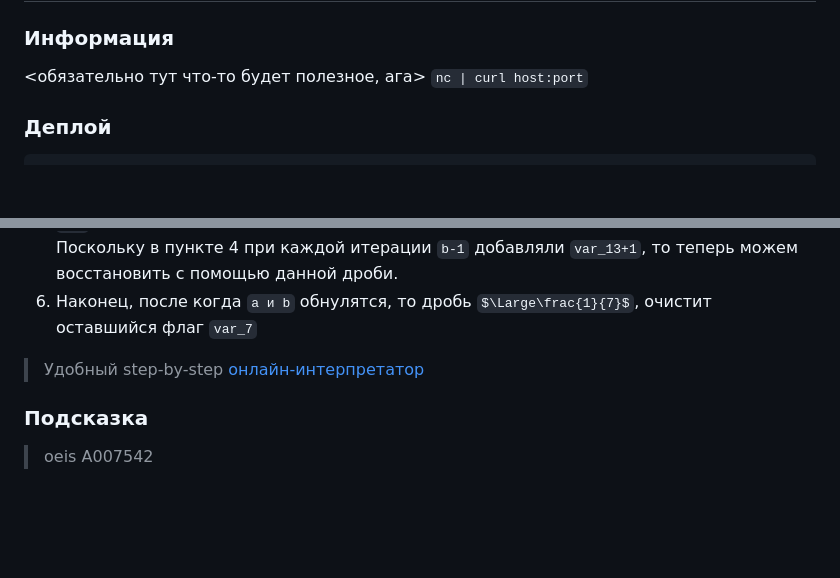
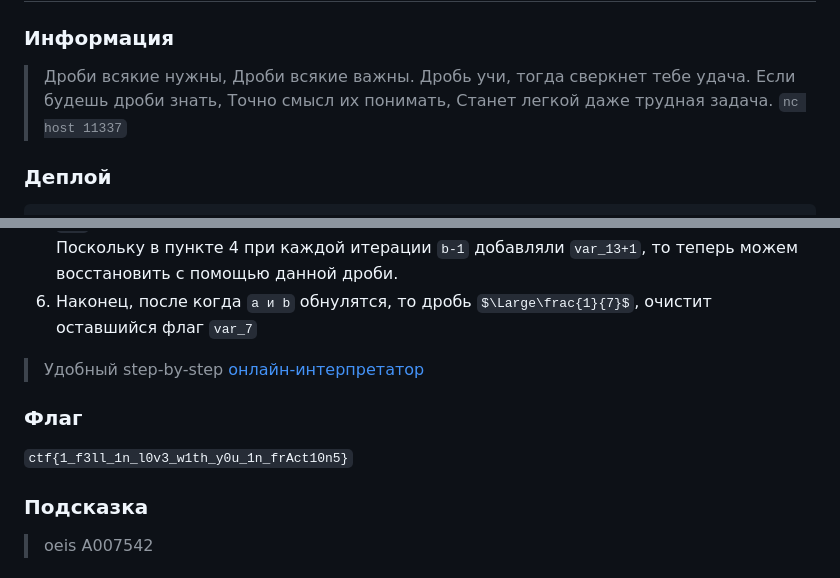
Before and after one commit to bysmaks/Povolje_CTF, a Markdown page: ppc/olproga_2300_reytinga/README.md, 2 parts joined by grey strips. GitHub-like rendering; some formulas as TeX source; blank space fills up the shorter version.

Commit message:
add flag and description

````diff
--- a/ppc/olproga_2300_reytinga/README.md
+++ b/ppc/olproga_2300_reytinga/README.md
@@ -1,8 +1,13 @@
 # olproga_2300_reytinga | medium | ppc
 
 ### Информация
-<обязательно тут что-то будет полезное, ага>
-`nc | curl host:port`
+> Дроби всякие нужны,
+> Дроби всякие важны.
+> Дробь учи, тогда сверкнет тебе удача.
+> Если будешь дроби знать,
+> Точно смысл их понимать,
+> Станет легкой даже трудная задача.
+> `nc host 11337`
 
 ### Деплой
 ```shell
@@ -56,5 +61,8 @@ docker-compose up --build
 
 > Удобный step-by-step [онлайн-интерпретатор](https://tjwei.github.io/Fractran/)
 
+### Флаг
+`ctf{1_f3ll_1n_l0v3_w1th_y0u_1n_frAct10n5}`
+
 ### Подсказка
 > oeis A007542
````
